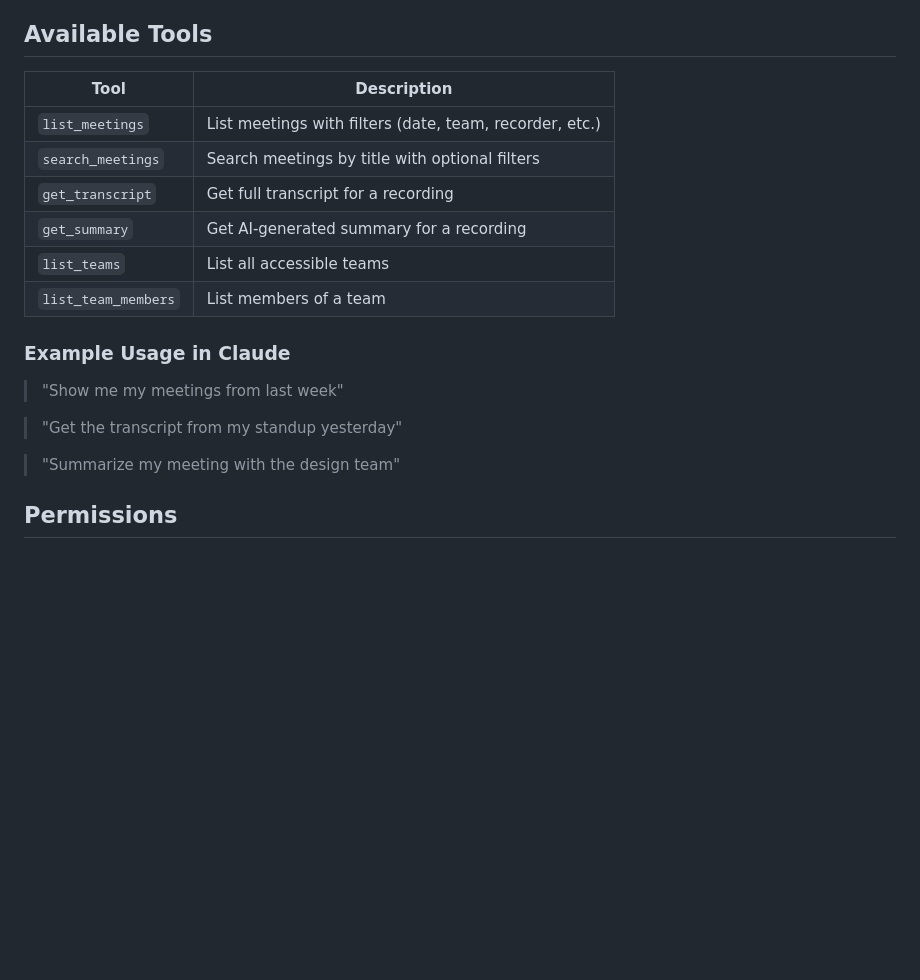
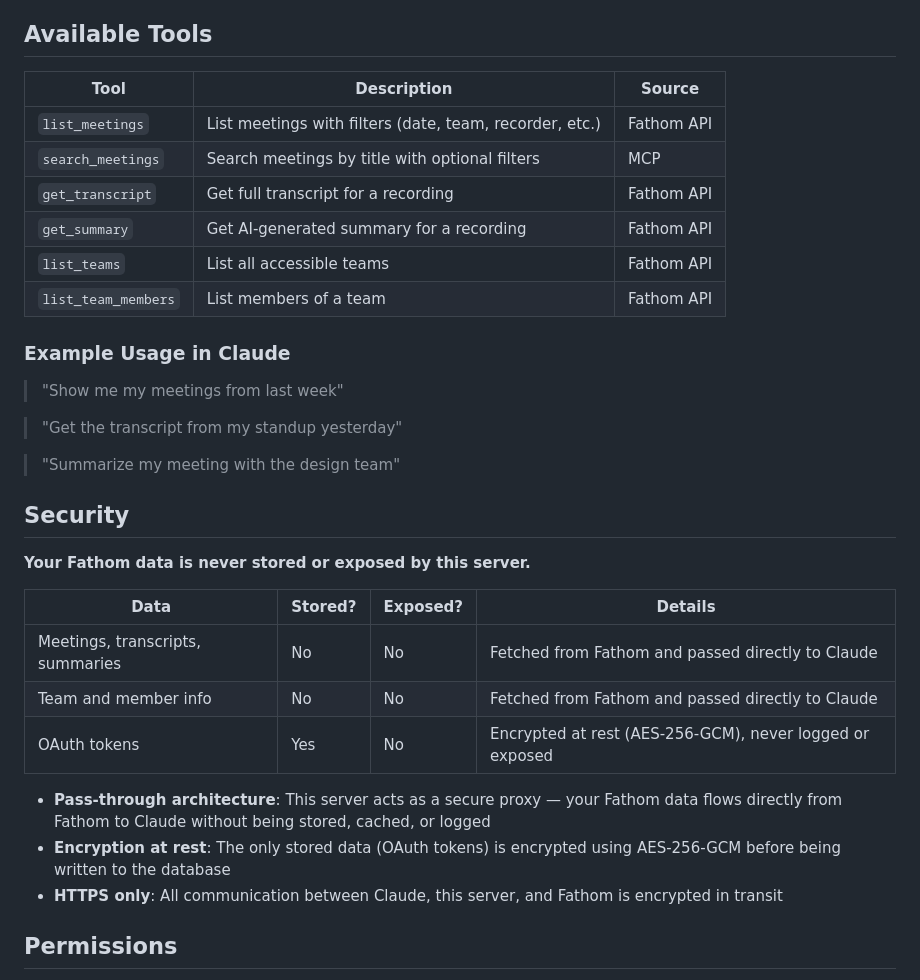
Before and after one commit to agencyenterprise/fathom-mcp-server, a Markdown page: README.md, the part around the change. Rendered like a GitHub page; blank space fills up the shorter version.

Commit message:
Update README.md to enhance tool descriptions and add security section
- Added source information for each tool in the Available Tools section.
- Introduced a new Security section detailing data handling practices and encryption measures.

```diff
--- a/README.md
+++ b/README.md
@@ -21,14 +21,14 @@ https://www.fathom-mcp-server.com/mcp
 
 ## Available Tools
 
-| Tool                | Description                                             |
-| ------------------- | ------------------------------------------------------- |
-| `list_meetings`     | List meetings with filters (date, team, recorder, etc.) |
-| `search_meetings`   | Search meetings by title with optional filters          |
-| `get_transcript`    | Get full transcript for a recording                     |
-| `get_summary`       | Get AI-generated summary for a recording                |
-| `list_teams`        | List all accessible teams                               |
-| `list_team_members` | List members of a team                                  |
+| Tool                | Description                                             | Source     |
+| ------------------- | ------------------------------------------------------- | ---------- |
+| `list_meetings`     | List meetings with filters (date, team, recorder, etc.) | Fathom API |
+| `search_meetings`   | Search meetings by title with optional filters          | MCP        |
+| `get_transcript`    | Get full transcript for a recording                     | Fathom API |
+| `get_summary`       | Get AI-generated summary for a recording                | Fathom API |
+| `list_teams`        | List all accessible teams                               | Fathom API |
+| `list_team_members` | List members of a team                                  | Fathom API |
 
 <!-- TODO: Add link to zod-openapi generated documentation -->
 
@@ -39,6 +39,20 @@ https://www.fathom-mcp-server.com/mcp
 > "Get the transcript from my standup yesterday"
 
 > "Summarize my meeting with the design team"
+
+## Security
+
+**Your Fathom data is never stored or exposed by this server.**
+
+| Data                             | Stored? | Exposed? | Details                                                  |
+| -------------------------------- | ------- | -------- | -------------------------------------------------------- |
+| Meetings, transcripts, summaries | No      | No       | Fetched from Fathom and passed directly to Claude        |
+| Team and member info             | No      | No       | Fetched from Fathom and passed directly to Claude        |
+| OAuth tokens                     | Yes     | No       | Encrypted at rest (AES-256-GCM), never logged or exposed |
+
+- **Pass-through architecture**: This server acts as a secure proxy — your Fathom data flows directly from Fathom to Claude without being stored, cached, or logged
+- **Encryption at rest**: The only stored data (OAuth tokens) is encrypted using AES-256-GCM before being written to the database
+- **HTTPS only**: All communication between Claude, this server, and Fathom is encrypted in transit
 
 ## Permissions
 
```
